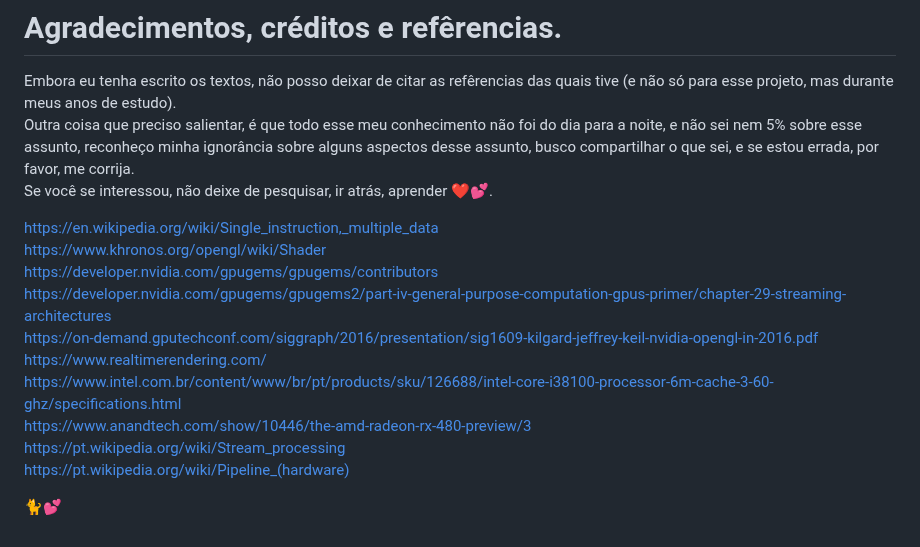
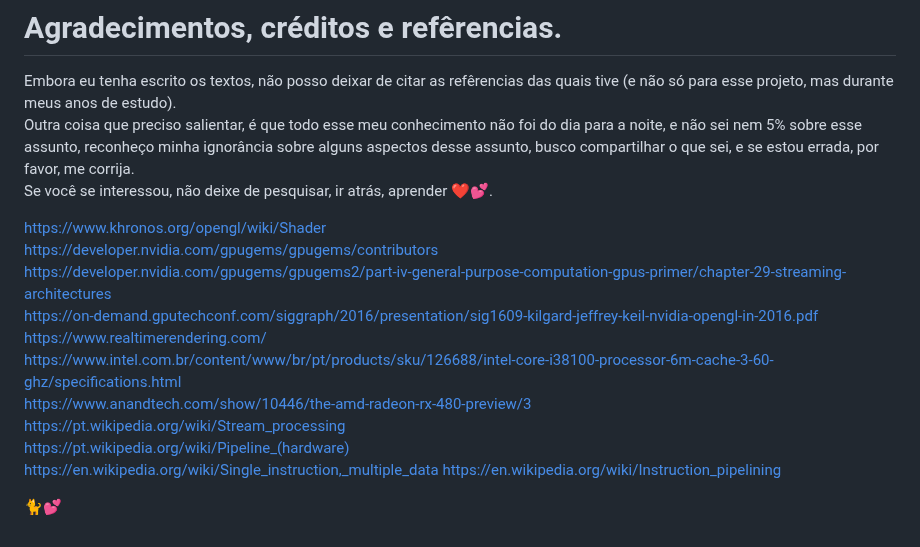
Before and after one commit to butecodosdevs/GPU-paralelismo, a Markdown page: README.md, the part around the change. GitHub-like rendering.

```diff
--- a/README.md
+++ b/README.md
@@ -75,7 +75,6 @@ Outra coisa que preciso salientar, é que todo esse meu conhecimento não foi do
 aspectos desse assunto, busco compartilhar o que sei, e se estou errada, por favor, me corrija.
 Se você se interessou, não deixe de pesquisar, ir atrás, aprender ❤️💕.
 
-https://en.wikipedia.org/wiki/Single_instruction,_multiple_data
 https://www.khronos.org/opengl/wiki/Shader
 https://developer.nvidia.com/gpugems/gpugems/contributors
 https://developer.nvidia.com/gpugems/gpugems2/part-iv-general-purpose-computation-gpus-primer/chapter-29-streaming-architectures
@@ -85,5 +84,7 @@ https://www.intel.com.br/content/www/br/pt/products/sku/126688/intel-core-i38100
 https://www.anandtech.com/show/10446/the-amd-radeon-rx-480-preview/3
 https://pt.wikipedia.org/wiki/Stream_processing
 https://pt.wikipedia.org/wiki/Pipeline_(hardware)
+https://en.wikipedia.org/wiki/Single_instruction,_multiple_data
+https://en.wikipedia.org/wiki/Instruction_pipelining
 
 🐈💕
```
